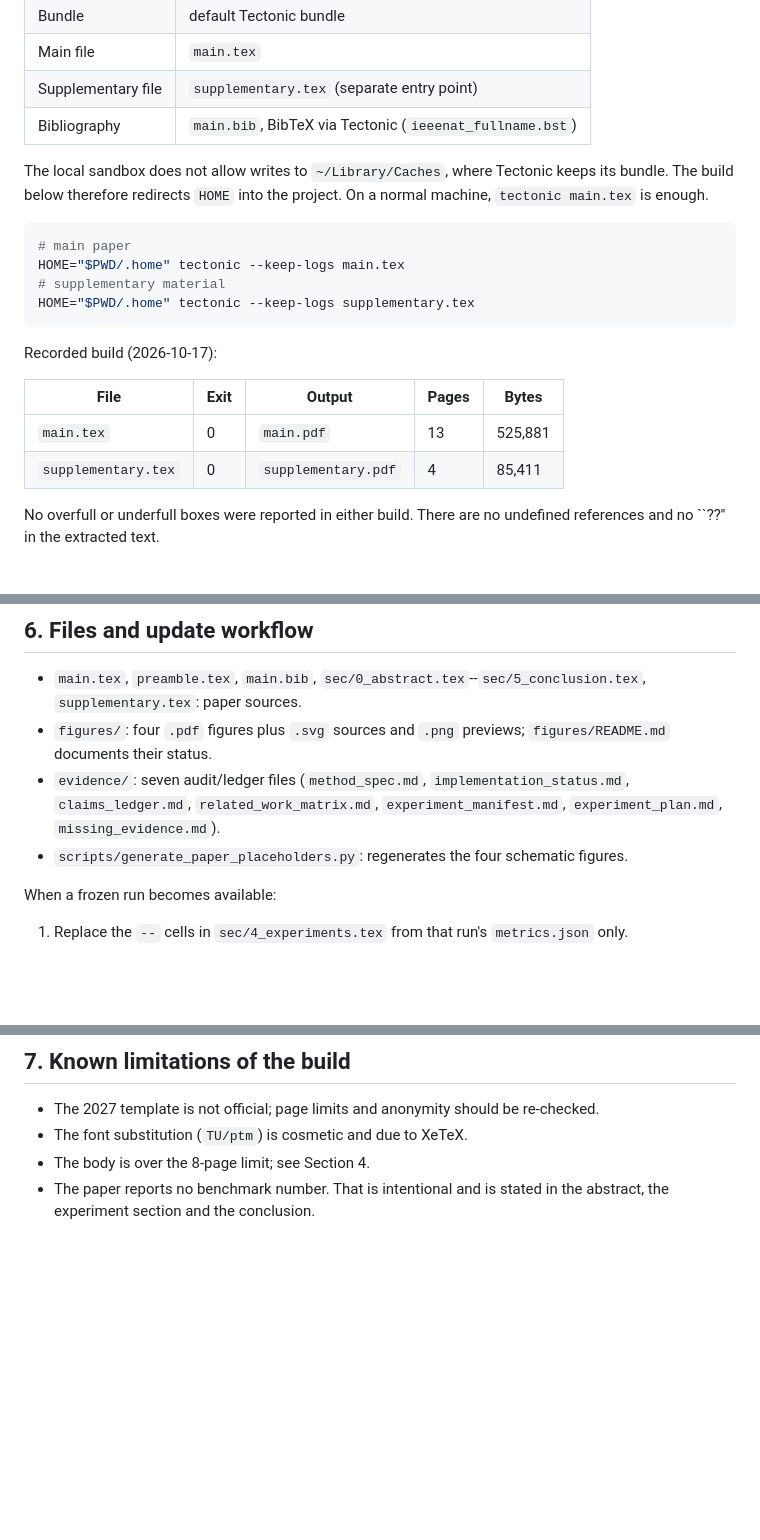
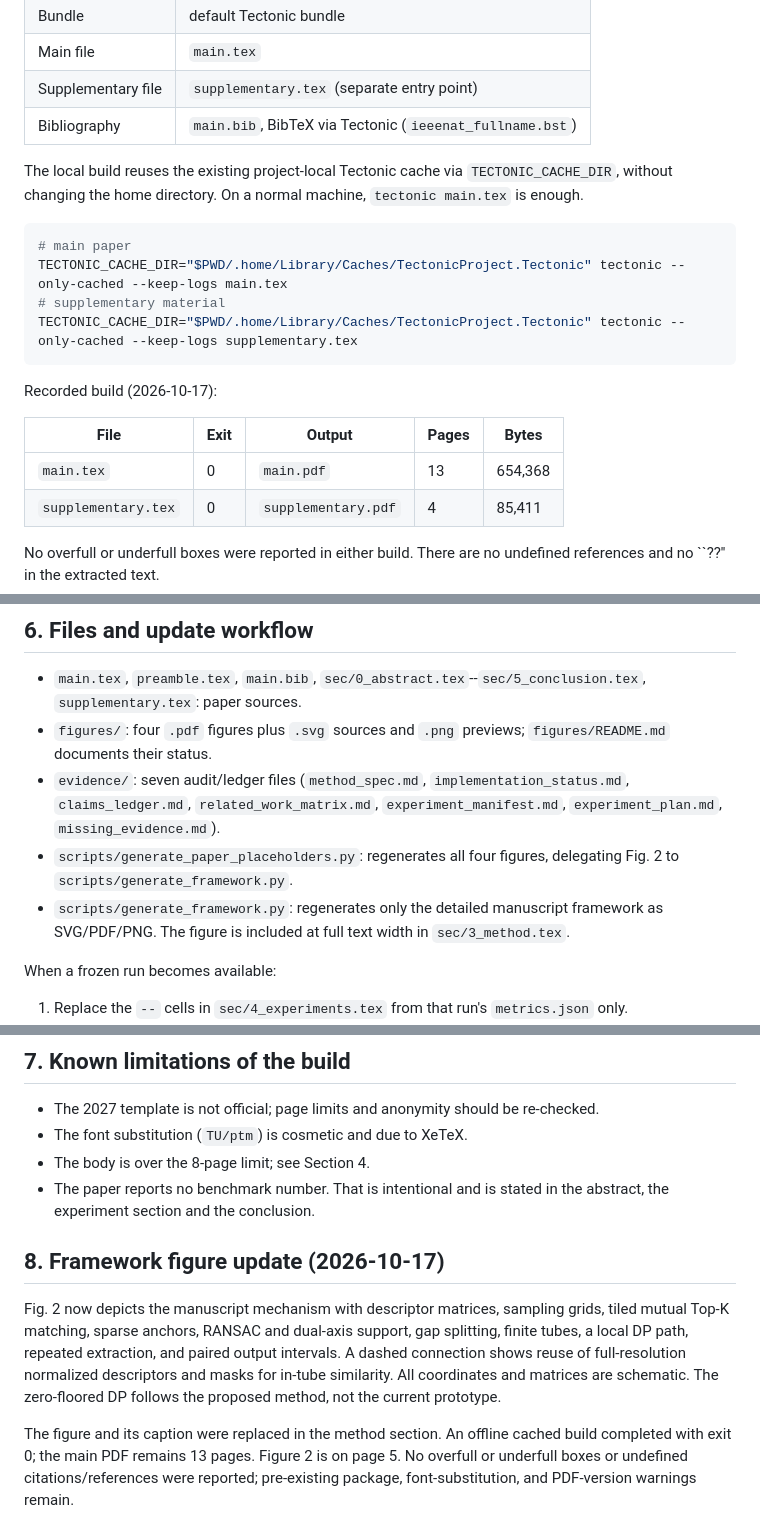
Before and after one commit to guozihang/gzhlaker-cvpr2027, a Markdown page: README_BUILD.md, 3 parts joined by grey strips. Drawn GitHub-style; blank space fills up the shorter version.

````diff
--- a/README_BUILD.md
+++ b/README_BUILD.md
@@ -24,22 +24,22 @@ path is present.
 | Supplementary file | `supplementary.tex` (separate entry point) |
 | Bibliography | `main.bib`, BibTeX via Tectonic (`ieeenat_fullname.bst`) |
 
-The local sandbox does not allow writes to `~/Library/Caches`, where Tectonic keeps its
-bundle. The build below therefore redirects `HOME` into the project. On a normal machine,
+The local build reuses the existing project-local Tectonic cache via
+`TECTONIC_CACHE_DIR`, without changing the home directory. On a normal machine,
 `tectonic main.tex` is enough.
 
 ```bash
 # main paper
-HOME="$PWD/.home" tectonic --keep-logs main.tex
+TECTONIC_CACHE_DIR="$PWD/.home/Library/Caches/TectonicProject.Tectonic" tectonic --only-cached --keep-logs main.tex
 # supplementary material
-HOME="$PWD/.home" tectonic --keep-logs supplementary.tex
+TECTONIC_CACHE_DIR="$PWD/.home/Library/Caches/TectonicProject.Tectonic" tectonic --only-cached --keep-logs supplementary.tex
 ```
 
 Recorded build (2026-10-17):
 
 | File | Exit | Output | Pages | Bytes |
 |---|---|---|---|---|
-| `main.tex` | 0 | `main.pdf` | 13 | 525,881 |
+| `main.tex` | 0 | `main.pdf` | 13 | 654,368 |
 | `supplementary.tex` | 0 | `supplementary.pdf` | 4 | 85,411 |
 
 No overfull or underfull boxes were reported in either build. There are no undefined
@@ -115,7 +115,10 @@ supplementary PDF and returned no hits.
 * `evidence/`: seven audit/ledger files (`method_spec.md`, `implementation_status.md`,
   `claims_ledger.md`, `related_work_matrix.md`, `experiment_manifest.md`,
   `experiment_plan.md`, `missing_evidence.md`).
-* `scripts/generate_paper_placeholders.py`: regenerates the four schematic figures.
+* `scripts/generate_paper_placeholders.py`: regenerates all four figures, delegating Fig. 2
+  to `scripts/generate_framework.py`.
+* `scripts/generate_framework.py`: regenerates only the detailed manuscript framework
+  as SVG/PDF/PNG. The figure is included at full text width in `sec/3_method.tex`.
 
 When a frozen run becomes available:
 
@@ -133,3 +136,17 @@ When a frozen run becomes available:
 * The body is over the 8-page limit; see Section 4.
 * The paper reports no benchmark number. That is intentional and is stated in the abstract,
   the experiment section and the conclusion.
+
+## 8. Framework figure update (2026-10-17)
+
+Fig. 2 now depicts the manuscript mechanism with descriptor matrices, sampling grids,
+tiled mutual Top-K matching, sparse anchors, RANSAC and dual-axis support, gap splitting,
+finite tubes, a local DP path, repeated extraction, and paired output intervals. A dashed
+connection shows reuse of full-resolution normalized descriptors and masks for in-tube
+similarity. All coordinates and matrices are schematic. The zero-floored DP follows the
+proposed method, not the current prototype.
+
+The figure and its caption were replaced in the method section. An offline cached build
+completed with exit 0; the main PDF remains 13 pages. Figure 2 is on page 5. No overfull
+or underfull boxes or undefined citations/references were reported; pre-existing package,
+font-substitution, and PDF-version warnings remain.
````
Also changed, not shown: figures/README.md (+14 -5 lines), figures/fig_2_framework.png, 6 other files.
